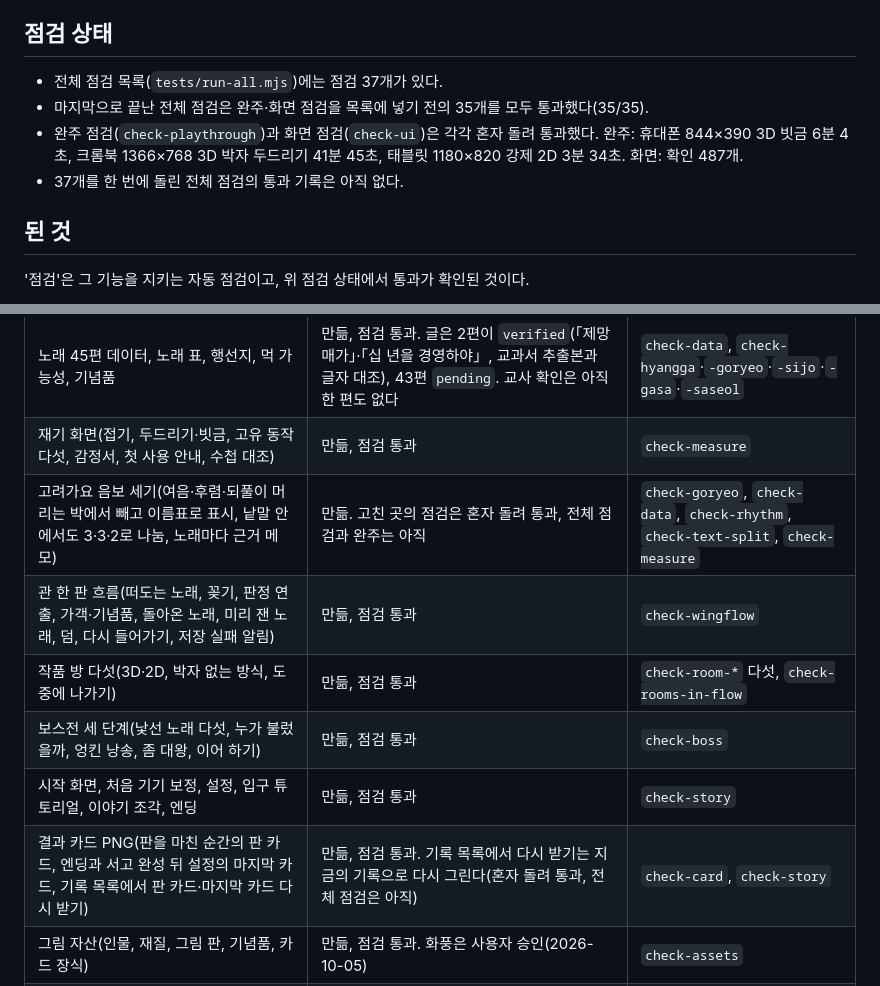
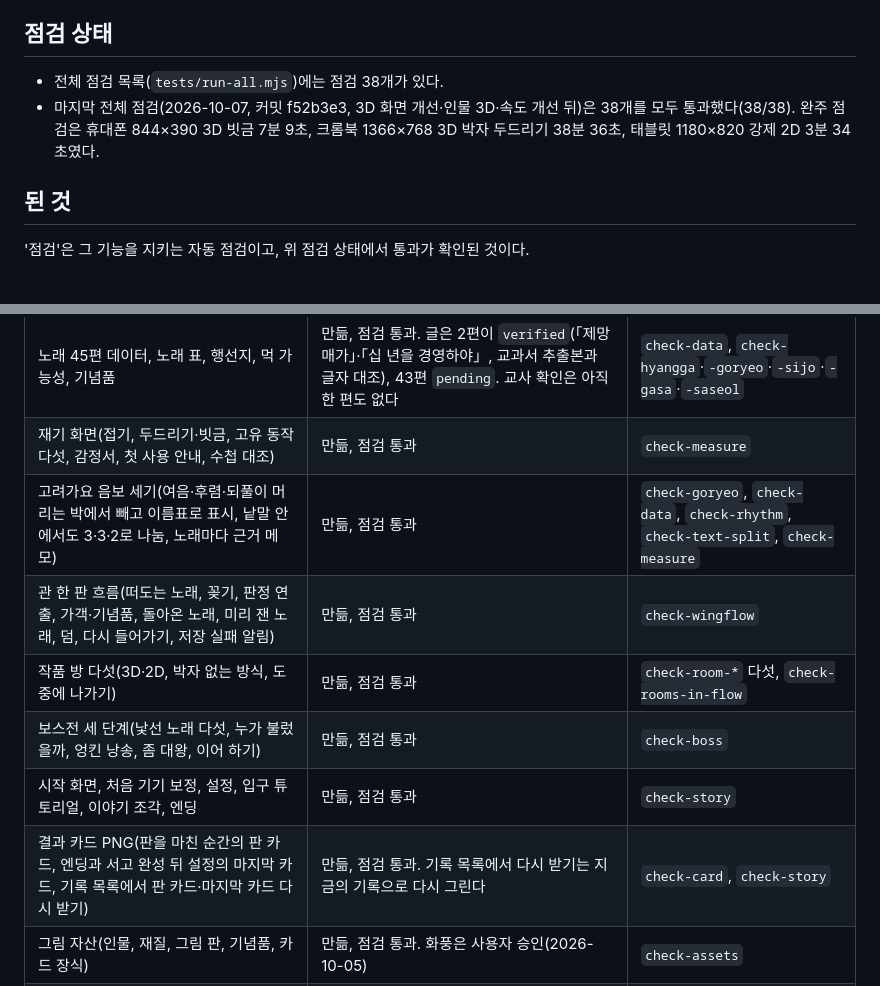
Before and after one commit to pblsketch/yetnorae-seogo, a Markdown page: docs/tracking/status.md, 2 parts joined by grey strips. Rendered like a GitHub page.

Commit message:
docs: 전체 점검 38/38 통과 기록
Co-Authored-By: Claude Opus 5.5 <noreply@anthropic.com>

```diff
--- a/docs/tracking/status.md
+++ b/docs/tracking/status.md
@@ -4,10 +4,8 @@
 
 ## 점검 상태
 
-- 전체 점검 목록(`tests/run-all.mjs`)에는 점검 37개가 있다.
-- 마지막으로 끝난 전체 점검은 완주·화면 점검을 목록에 넣기 전의 35개를 모두 통과했다(35/35).
-- 완주 점검(`check-playthrough`)과 화면 점검(`check-ui`)은 각각 혼자 돌려 통과했다. 완주: 휴대폰 844×390 3D 빗금 6분 4초, 크롬북 1366×768 3D 박자 두드리기 41분 45초, 태블릿 1180×820 강제 2D 3분 34초. 화면: 확인 487개.
-- 37개를 한 번에 돌린 전체 점검의 통과 기록은 아직 없다.
+- 전체 점검 목록(`tests/run-all.mjs`)에는 점검 38개가 있다.
+- 마지막 전체 점검(2026-10-07, 커밋 f52b3e3, 3D 화면 개선·인물 3D·속도 개선 뒤)은 38개를 모두 통과했다(38/38). 완주 점검은 휴대폰 844×390 3D 빗금 7분 9초, 크롬북 1366×768 3D 박자 두드리기 38분 36초, 태블릿 1180×820 강제 2D 3분 34초였다.
 
 ## 된 것
 
@@ -21,12 +19,12 @@
 | 관 모형 다섯(3D·2D)과 손잡이 맞추기 | 만듦, 점검 통과 | `check-wing-hyangga`·`-goryeo`·`-sijo`·`-gasa`·`-saseol`, `check-wing-contract` |
 | 노래 45편 데이터, 노래 표, 행선지, 먹 가능성, 기념품 | 만듦, 점검 통과. 글은 2편이 `verified`(「제망매가」·「십 년을 경영하야」, 교과서 추출본과 글자 대조), 43편 `pending`. 교사 확인은 아직 한 편도 없다 | `check-data`, `check-hyangga`·`-goryeo`·`-sijo`·`-gasa`·`-saseol` |
 | 재기 화면(접기, 두드리기·빗금, 고유 동작 다섯, 감정서, 첫 사용 안내, 수첩 대조) | 만듦, 점검 통과 | `check-measure` |
-| 고려가요 음보 세기(여음·후렴·되풀이 머리는 박에서 빼고 이름표로 표시, 낱말 안에서도 3·3·2로 나눔, 노래마다 근거 메모) | 만듦. 고친 곳의 점검은 혼자 돌려 통과, 전체 점검과 완주는 아직 | `check-goryeo`, `check-data`, `check-rhythm`, `check-text-split`, `check-measure` |
+| 고려가요 음보 세기(여음·후렴·되풀이 머리는 박에서 빼고 이름표로 표시, 낱말 안에서도 3·3·2로 나눔, 노래마다 근거 메모) | 만듦, 점검 통과 | `check-goryeo`, `check-data`, `check-rhythm`, `check-text-split`, `check-measure` |
 | 관 한 판 흐름(떠도는 노래, 꽂기, 판정 연출, 가객·기념품, 돌아온 노래, 미리 잰 노래, 덤, 다시 들어가기, 저장 실패 알림) | 만듦, 점검 통과 | `check-wingflow` |
 | 작품 방 다섯(3D·2D, 박자 없는 방식, 도중에 나가기) | 만듦, 점검 통과 | `check-room-*` 다섯, `check-rooms-in-flow` |
 | 보스전 세 단계(낯선 노래 다섯, 누가 불렀을까, 엉킨 낭송, 좀 대왕, 이어 하기) | 만듦, 점검 통과 | `check-boss` |
 | 시작 화면, 처음 기기 보정, 설정, 입구 튜토리얼, 이야기 조각, 엔딩 | 만듦, 점검 통과 | `check-story` |
-| 결과 카드 PNG(판을 마친 순간의 판 카드, 엔딩과 서고 완성 뒤 설정의 마지막 카드, 기록 목록에서 판 카드·마지막 카드 다시 받기) | 만듦, 점검 통과. 기록 목록에서 다시 받기는 지금의 기록으로 다시 그린다(혼자 돌려 통과, 전체 점검은 아직) | `check-card`, `check-story` |
+| 결과 카드 PNG(판을 마친 순간의 판 카드, 엔딩과 서고 완성 뒤 설정의 마지막 카드, 기록 목록에서 판 카드·마지막 카드 다시 받기) | 만듦, 점검 통과. 기록 목록에서 다시 받기는 지금의 기록으로 다시 그린다 | `check-card`, `check-story` |
 | 그림 자산(인물, 재질, 그림 판, 기념품, 카드 장식) | 만듦, 점검 통과. 화풍은 사용자 승인(2026-10-05) | `check-assets` |
 | 낭송 조각 1,460개(줄 단위 합성, 노래마다 목소리 배정과 빠르기) | 만듦, 자동 점검 통과. 목소리는 사용자 승인(2026-10-06). 조각을 사람이 다 들어 보지는 않았다 | `check-voice` |
 | 배경음 9곡과 효과음 | 만듦, 자동 점검(파일·출처·음량 범위) 통과. 귀로 들어 보지 않았다 | `check-bgm` |
```
